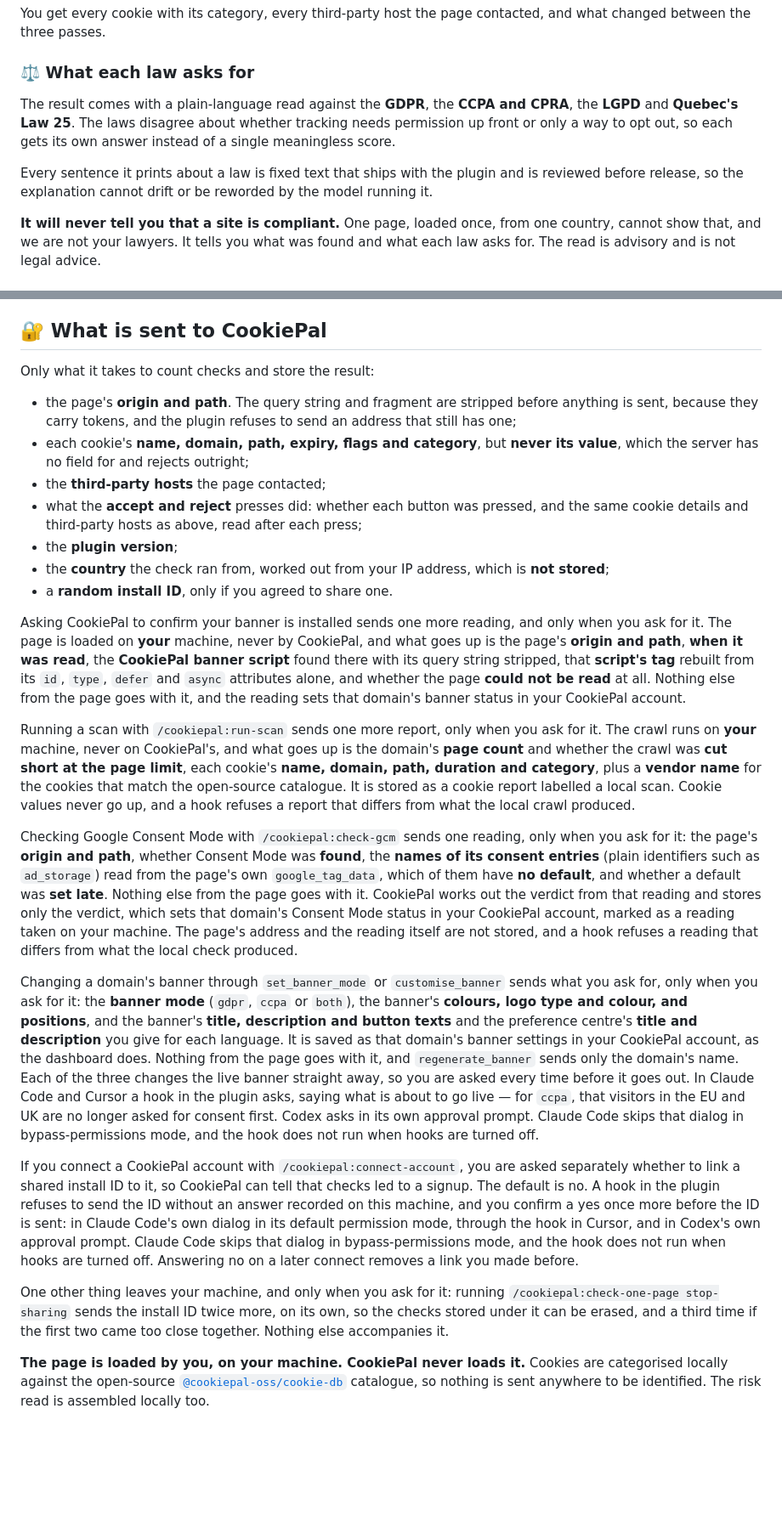
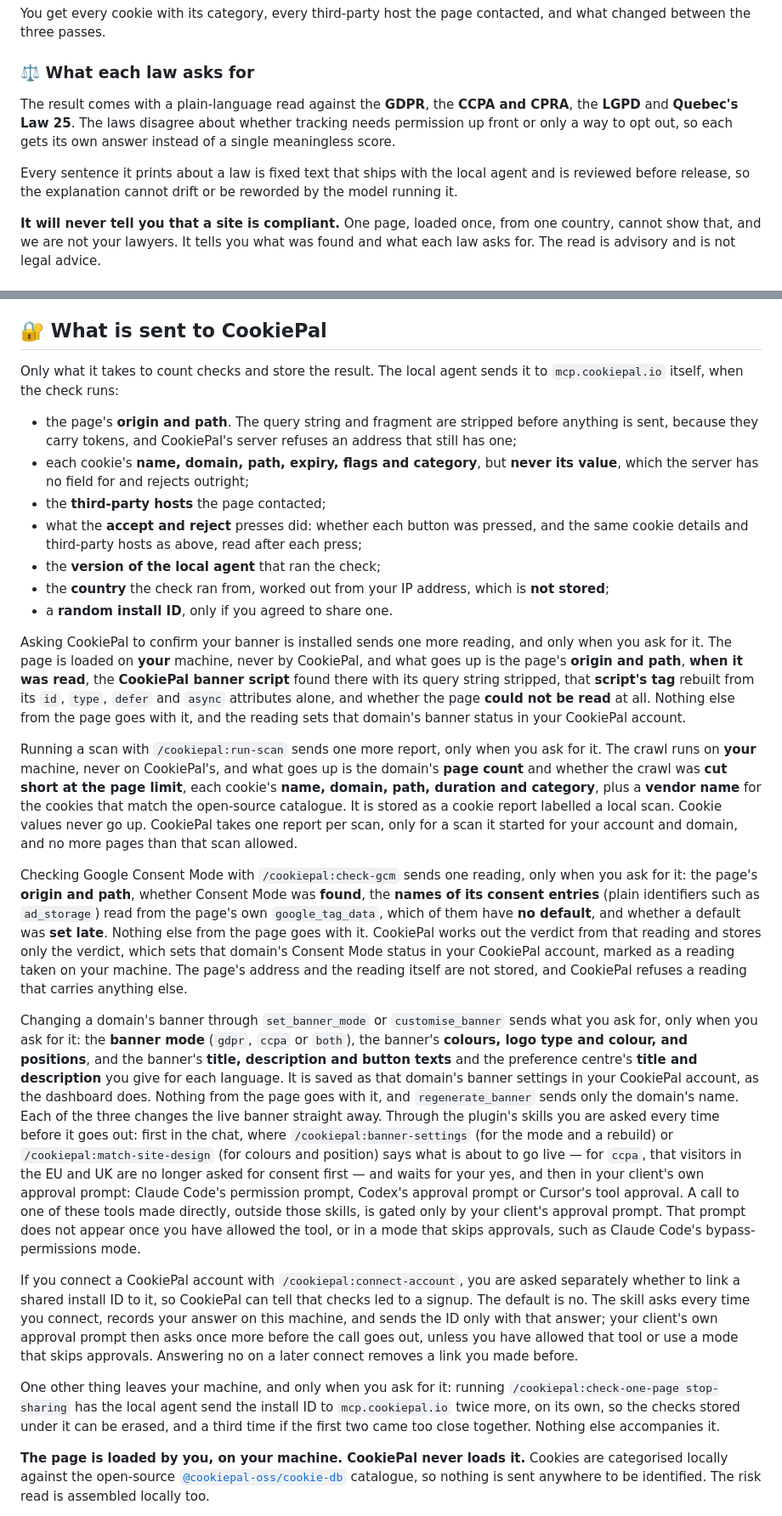
Before and after one commit to cookiepal/cookiepal-plugin, a Markdown page: README.md, 2 parts joined by grey strips. Shown at 85% size. GitHub-like rendering; blank space fills up the shorter version.

Commit message:
docs: describe the hookless plugin and how its local agent runs

```diff
--- a/README.md
+++ b/README.md
@@ -174,11 +175,11 @@ You get every cookie with its category, every third-party host the page contacte
 ### ⚖️ What each law asks for
 
 <!-- MEDIA (optional): risk-read.png. A still of the rendered read, which a
-     terminal recording cannot show. See docs/media/README.md. -->
+     terminal recording cannot show. -->
 
 The result comes with a plain-language read against the **GDPR**, the **CCPA and CPRA**, the **LGPD** and **Quebec's Law 25**. The laws disagree about whether tracking needs permission up front or only a way to opt out, so each gets its own answer instead of a single meaningless score.
 
-Every sentence it prints about a law is fixed text that ships with the plugin and is reviewed before release, so the explanation cannot drift or be reworded by the model running it.
+Every sentence it prints about a law is fixed text that ships with the local agent and is reviewed before release, so the explanation cannot drift or be reworded by the model running it.
 
 **It will never tell you that a site is compliant.** One page, loaded once, from one country, cannot show that, and we are not your lawyers. It tells you what was found and what each law asks for. The read is advisory and is not legal advice.
 
@@ -203,27 +204,27 @@ It works on any page your machine can reach, including `localhost` and pre-relea
 
 ## 🔐 What is sent to CookiePal
 
-Only what it takes to count checks and store the result:
+Only what it takes to count checks and store the result. The local agent sends it to `mcp.cookiepal.io` itself, when the check runs:
 
-- the page's **origin and path**. The query string and fragment are stripped before anything is sent, because they carry tokens, and the plugin refuses to send an address that still has one;
+- the page's **origin and path**. The query string and fragment are stripped before anything is sent, because they carry tokens, and CookiePal's server refuses an address that still has one;
 - each cookie's **name, domain, path, expiry, flags and category**, but **never its value**, which the server has no field for and rejects outright;
 - the **third-party hosts** the page contacted;
 - what the **accept and reject** presses did: whether each button was pressed, and the same cookie details and third-party hosts as above, read after each press;
-- the **plugin version**;
+- the **version of the local agent** that ran the check;
 - the **country** the check ran from, worked out from your IP address, which is **not stored**;
 - a **random install ID**, only if you agreed to share one.
 
 Asking CookiePal to confirm your banner is installed sends one more reading, and only when you ask for it. The page is loaded on **your** machine, never by CookiePal, and what goes up is the page's **origin and path**, **when it was read**, the **CookiePal banner script** found there with its query string stripped, that **script's tag** rebuilt from its `id`, `type`, `defer` and `async` attributes alone, and whether the page **could not be read** at all. Nothing else from the page goes with it, and the reading sets that domain's banner status in your CookiePal account.
 
-Running a scan with `/cookiepal:run-scan` sends one more report, only when you ask for it. The crawl runs on **your** machine, never on CookiePal's, and what goes up is the domain's **page count** and whether the crawl was **cut short at the page limit**, each cookie's **name, domain, path, duration and category**, plus a **vendor name** for the cookies that match the open-source catalogue. It is stored as a cookie report labelled a local scan. Cookie values never go up, and a hook refuses a report that differs from what the local crawl produced.
+Running a scan with `/cookiepal:run-scan` sends one more report, only when you ask for it. The crawl runs on **your** machine, never on CookiePal's, and what goes up is the domain's **page count** and whether the crawl was **cut short at the page limit**, each cookie's **name, domain, path, duration and category**, plus a **vendor name** for the cookies that match the open-source catalogue. It is stored as a cookie report labelled a local scan. Cookie values never go up. CookiePal takes one report per scan, only for a scan it started for your account and domain, and no more pages than that scan allowed.
 
-Checking Google Consent Mode with `/cookiepal:check-gcm` sends one reading, only when you ask for it: the page's **origin and path**, whether Consent Mode was **found**, the **names of its consent entries** (plain identifiers such as `ad_storage`) read from the page's own `google_tag_data`, which of them have **no default**, and whether a default was **set late**. Nothing else from the page goes with it. CookiePal works out the verdict from that reading and stores only the verdict, which sets that domain's Consent Mode status in your CookiePal account, marked as a reading taken on your machine. The page's address and the reading itself are not stored, and a hook refuses a reading that differs from what the local check produced.
+Checking Google Consent Mode with `/cookiepal:check-gcm` sends one reading, only when you ask for it: the page's **origin and path**, whether Consent Mode was **found**, the **names of its consent entries** (plain identifiers such as `ad_storage`) read from the page's own `google_tag_data`, which of them have **no default**, and whether a default was **set late**. Nothing else from the page goes with it. CookiePal works out the verdict from that reading and stores only the verdict, which sets that domain's Consent Mode status in your CookiePal account, marked as a reading taken on your machine. The page's address and the reading itself are not stored, and CookiePal refuses a reading that carries anything else.
 
-Changing a domain's banner through `set_banner_mode` or `customise_banner` sends what you ask for, only when you ask for it: the **banner mode** (`gdpr`, `ccpa` or `both`), the banner's **colours, logo type and colour, and positions**, and the banner's **title, description and button texts** and the preference centre's **title and description** you give for each language. It is saved as that domain's banner settings in your CookiePal account, as the dashboard does. Nothing from the page goes with it, and `regenerate_banner` sends only the domain's name. Each of the three changes the live banner straight away, so you are asked every time before it goes out. In Claude Code and Cursor a hook in the plugin asks, saying what is about to go live — for `ccpa`, that visitors in the EU and UK are no longer asked for consent first. Codex asks in its own approval prompt. Claude Code skips that dialog in bypass-permissions mode, and the hook does not run when hooks are turned off.
+Changing a domain's banner through `set_banner_mode` or `customise_banner` sends what you ask for, only when you ask for it: the **banner mode** (`gdpr`, `ccpa` or `both`), the banner's **colours, logo type and colour, and positions**, and the banner's **title, description and button texts** and the preference centre's **title and description** you give for each language. It is saved as that domain's banner settings in your CookiePal account, as the dashboard does. Nothing from the page goes with it, and `regenerate_banner` sends only the domain's name. Each of the three changes the live banner straight away. Through the plugin's skills you are asked every time before it goes out: first in the chat, where `/cookiepal:banner-settings` (for the mode and a rebuild) or `/cookiepal:match-site-design` (for colours and position) says what is about to go live — for `ccpa`, that visitors in the EU and UK are no longer asked for consent first — and waits for your yes, and then in your client's own approval prompt: Claude Code's permission prompt, Codex's approval prompt or Cursor's tool approval. A call to one of these tools made directly, outside those skills, is gated only by your client's approval prompt. That prompt does not appear once you have allowed the tool, or in a mode that skips approvals, such as Claude Code's bypass-permissions mode.
 
-If you connect a CookiePal account with `/cookiepal:connect-account`, you are asked separately whether to link a shared install ID to it, so CookiePal can tell that checks led to a signup. The default is no. A hook in the plugin refuses to send the ID without an answer recorded on this machine, and you confirm a yes once more before the ID is sent: in Claude Code's own dialog in its default permission mode, through the hook in Cursor, and in Codex's own approval prompt. Claude Code skips that dialog in bypass-permissions mode, and the hook does not run when hooks are turned off. Answering no on a later connect removes a link you made before.
+If you connect a CookiePal account with `/cookiepal:connect-account`, you are asked separately whether to link a shared install ID to it, so CookiePal can tell that checks led to a signup. The default is no. The skill asks every time you connect, records your answer on this machine, and sends the ID only with that answer; your client's own approval prompt then asks once more before the call goes out, unless you have allowed that tool or use a mode that skips approvals. Answering no on a later connect removes a link you made before.
 
-One other thing leaves your machine, and only when you ask for it: running `/cookiepal:check-one-page stop-sharing` sends the install ID twice more, on its own, so the checks stored under it can be erased, and a third time if the first two came too close together. Nothing else accompanies it.
+One other thing leaves your machine, and only when you ask for it: running `/cookiepal:check-one-page stop-sharing` has the local agent send the install ID to `mcp.cookiepal.io` twice more, on its own, so the checks stored under it can be erased, and a third time if the first two came too close together. Nothing else accompanies it.
 
 **The page is loaded by you, on your machine. CookiePal never loads it.** Cookies are categorised locally against the open-source [`@cookiepal-oss/cookie-db`](https://www.npmjs.com/package/@cookiepal-oss/cookie-db) catalogue, so nothing is sent anywhere to be identified. The risk read is assembled locally too.
 
```
Also changed, not shown: other parts of README.md (+24 -11 lines), CONTRIBUTING.md (+32 -40 lines).
